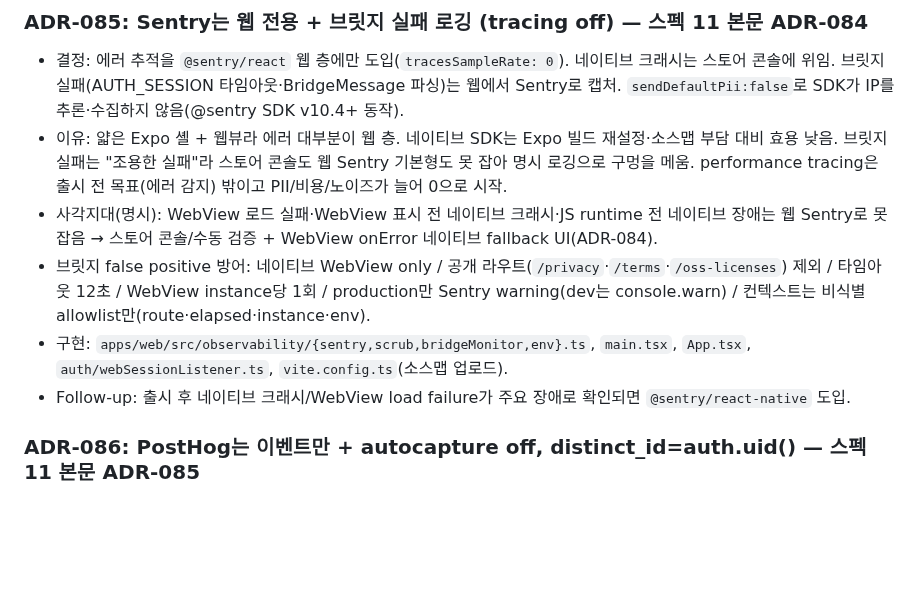
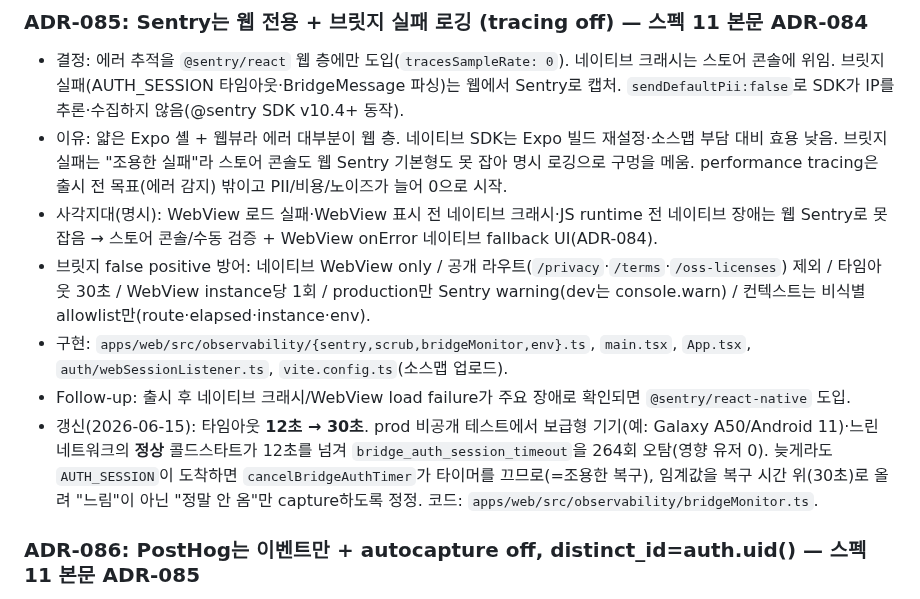
Before and after one commit to seomsoo/isakok, a Markdown page: docs/ADR.md, the part around the change. Drawn GitHub-style; blank space fills up the shorter version.

Commit message:
docs(observability): sync bridge auth timeout 12s to 30s in spec and ADR-085

```diff
--- a/docs/ADR.md
+++ b/docs/ADR.md
@@ -600,9 +600,10 @@
 - 결정: 에러 추적을 `@sentry/react` 웹 층에만 도입(`tracesSampleRate: 0`). 네이티브 크래시는 스토어 콘솔에 위임. 브릿지 실패(AUTH_SESSION 타임아웃·BridgeMessage 파싱)는 웹에서 Sentry로 캡처. `sendDefaultPii:false`로 SDK가 IP를 추론·수집하지 않음(@sentry SDK v10.4+ 동작).
 - 이유: 얇은 Expo 셸 + 웹뷰라 에러 대부분이 웹 층. 네이티브 SDK는 Expo 빌드 재설정·소스맵 부담 대비 효용 낮음. 브릿지 실패는 "조용한 실패"라 스토어 콘솔도 웹 Sentry 기본형도 못 잡아 명시 로깅으로 구멍을 메움. performance tracing은 출시 전 목표(에러 감지) 밖이고 PII/비용/노이즈가 늘어 0으로 시작.
 - 사각지대(명시): WebView 로드 실패·WebView 표시 전 네이티브 크래시·JS runtime 전 네이티브 장애는 웹 Sentry로 못 잡음 → 스토어 콘솔/수동 검증 + WebView onError 네이티브 fallback UI(ADR-084).
-- 브릿지 false positive 방어: 네이티브 WebView only / 공개 라우트(`/privacy`·`/terms`·`/oss-licenses`) 제외 / 타임아웃 12초 / WebView instance당 1회 / production만 Sentry warning(dev는 console.warn) / 컨텍스트는 비식별 allowlist만(route·elapsed·instance·env).
+- 브릿지 false positive 방어: 네이티브 WebView only / 공개 라우트(`/privacy`·`/terms`·`/oss-licenses`) 제외 / 타임아웃 30초 / WebView instance당 1회 / production만 Sentry warning(dev는 console.warn) / 컨텍스트는 비식별 allowlist만(route·elapsed·instance·env).
 - 구현: `apps/web/src/observability/{sentry,scrub,bridgeMonitor,env}.ts`, `main.tsx`, `App.tsx`, `auth/webSessionListener.ts`, `vite.config.ts`(소스맵 업로드).
 - Follow-up: 출시 후 네이티브 크래시/WebView load failure가 주요 장애로 확인되면 `@sentry/react-native` 도입.
+- 갱신(2026-06-15): 타임아웃 **12초 → 30초**. prod 비공개 테스트에서 보급형 기기(예: Galaxy A50/Android 11)·느린 네트워크의 **정상** 콜드스타트가 12초를 넘겨 `bridge_auth_session_timeout`을 264회 오탐(영향 유저 0). 늦게라도 `AUTH_SESSION`이 도착하면 `cancelBridgeAuthTimer`가 타이머를 끄므로(=조용한 복구), 임계값을 복구 시간 위(30초)로 올려 "느림"이 아닌 "정말 안 옴"만 capture하도록 정정. 코드: `apps/web/src/observability/bridgeMonitor.ts`.
 
 ### ADR-086: PostHog는 이벤트만 + autocapture off, distinct_id=auth.uid() — 스펙 11 본문 ADR-085
 
```
Also changed, not shown: docs/specs/11-observability.md (+2 -2 lines).
